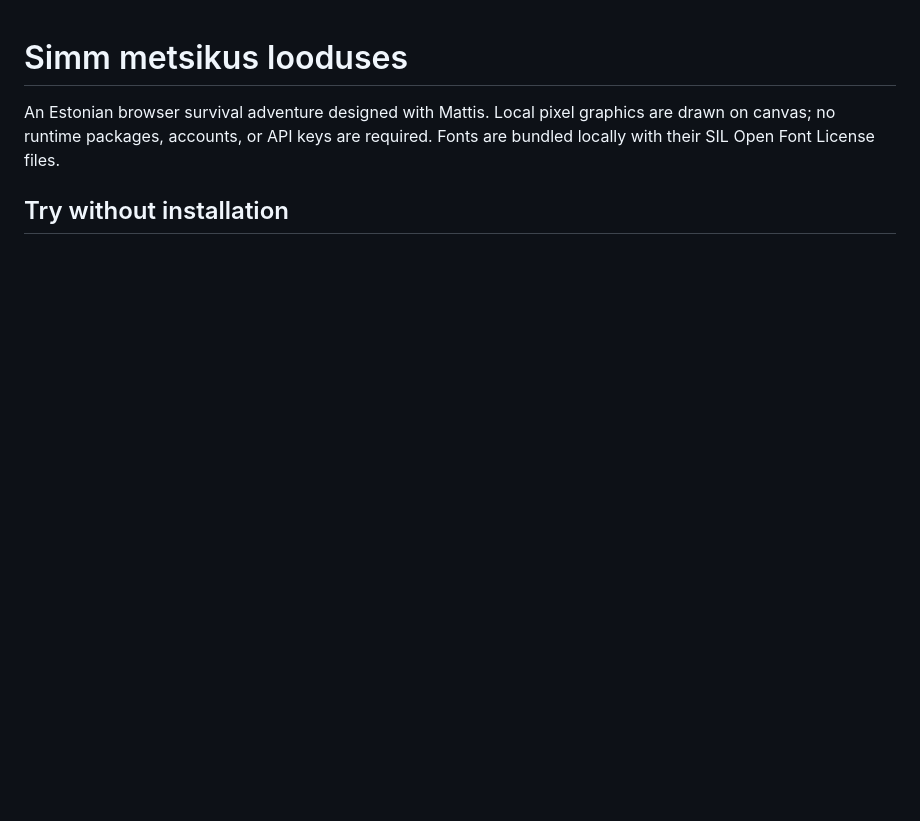
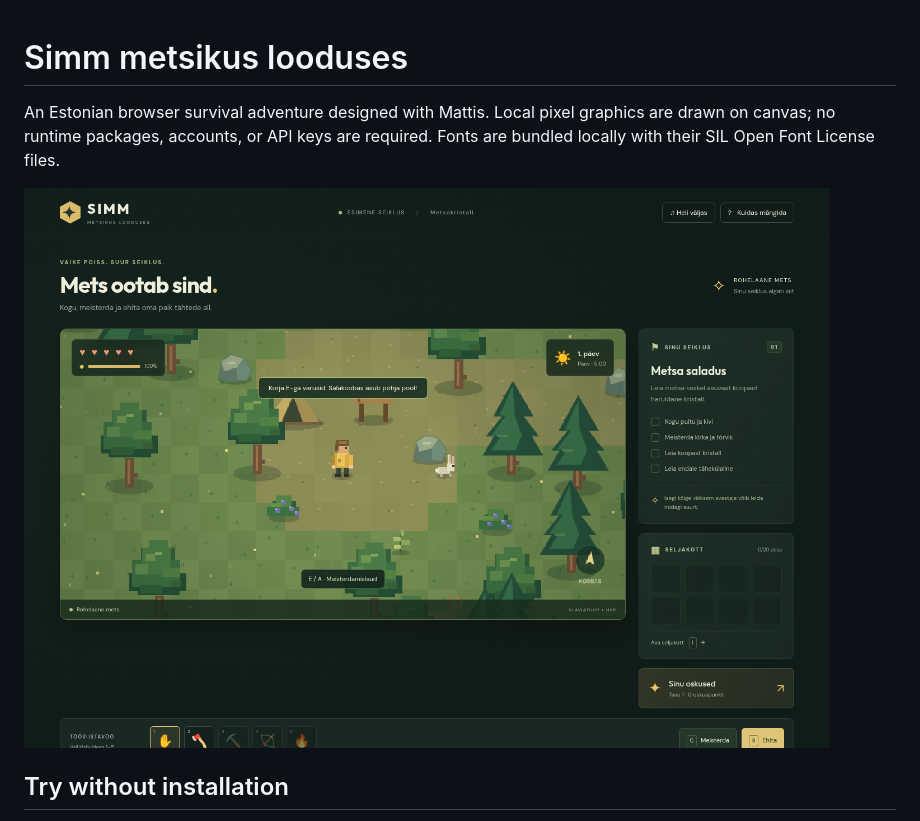
Before and after one commit to commonCEO/SIMM-IN-THE-WILD, a Markdown page: README.md, the part around one of its changes. Rendered like a GitHub page; pictures changed too: docs/preview.png (added); blank space fills up the shorter version.

Commit message:
Add accessible game download and repository preview

```diff
--- a/README.md
+++ b/README.md
@@ -2,5 +2,7 @@
 
 An Estonian browser survival adventure designed with Mattis. Local pixel graphics are drawn on canvas; no runtime packages, accounts, or API keys are required. Fonts are bundled locally with their SIL Open Font License files.
 
+![Simm game preview](docs/preview.png)
+
 ## Try without installation
 
```
Also changed, not shown: other parts of README.md (+1 -1 lines).
